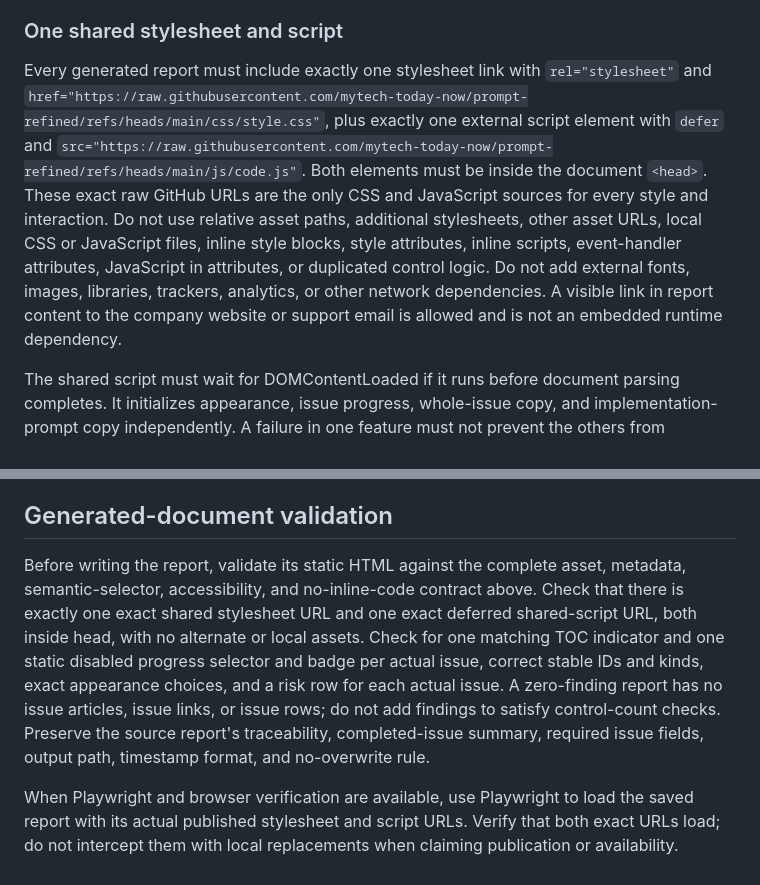
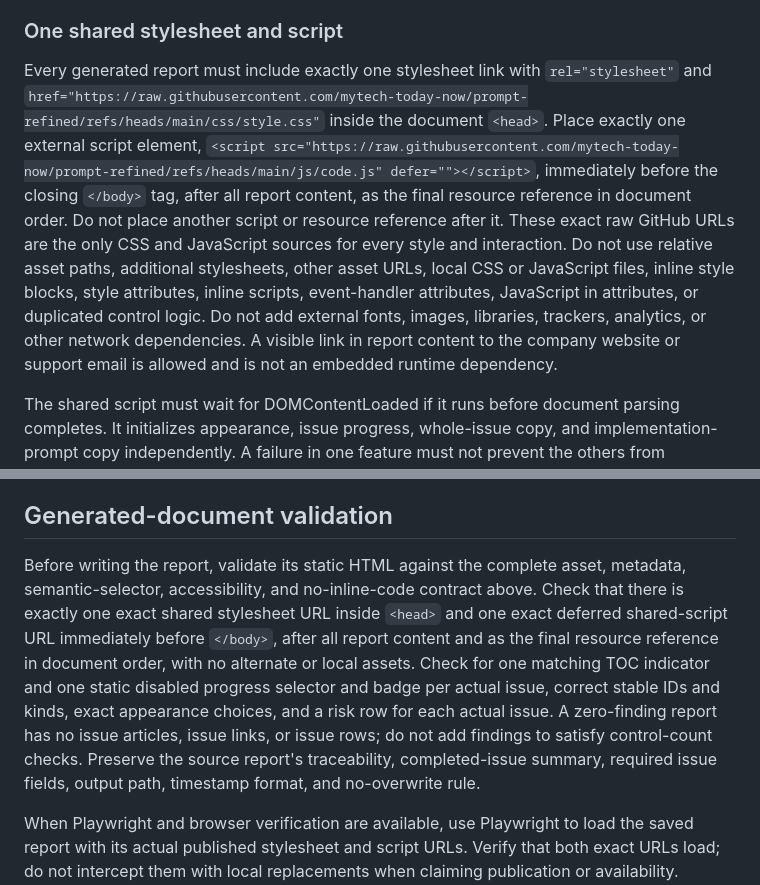
Before and after one commit to mytech-today-now/prompt-refined, a Markdown page: Review-the-existing-HTML-report-and-Compare-its-issues-and-gaps-with-the-repository-in-its-current-state.md, 2 parts joined by grey strips. GitHub-like rendering.

```diff
--- a/Review-the-existing-HTML-report-and-Compare-its-issues-and-gaps-with-the-repository-in-its-current-state.md
+++ b/Review-the-existing-HTML-report-and-Compare-its-issues-and-gaps-with-the-repository-in-its-current-state.md
@@ -40,7 +40,7 @@ Use the shared semantic HTML, CSS, and JavaScript contract below and in the repo
 
 ### One shared stylesheet and script
 
-Every generated report must include exactly one stylesheet link with `rel="stylesheet"` and `href="https://raw.githubusercontent.com/mytech-today-now/prompt-refined/refs/heads/main/css/style.css"`, plus exactly one external script element with `defer` and `src="https://raw.githubusercontent.com/mytech-today-now/prompt-refined/refs/heads/main/js/code.js"`. Both elements must be inside the document `<head>`. These exact raw GitHub URLs are the only CSS and JavaScript sources for every style and interaction. Do not use relative asset paths, additional stylesheets, other asset URLs, local CSS or JavaScript files, inline style blocks, style attributes, inline scripts, event-handler attributes, JavaScript in attributes, or duplicated control logic. Do not add external fonts, images, libraries, trackers, analytics, or other network dependencies. A visible link in report content to the company website or support email is allowed and is not an embedded runtime dependency.
+Every generated report must include exactly one stylesheet link with `rel="stylesheet"` and `href="https://raw.githubusercontent.com/mytech-today-now/prompt-refined/refs/heads/main/css/style.css"` inside the document `<head>`. Place exactly one external script element, `<script src="https://raw.githubusercontent.com/mytech-today-now/prompt-refined/refs/heads/main/js/code.js" defer=""></script>`, immediately before the closing `</body>` tag, after all report content, as the final resource reference in document order. Do not place another script or resource reference after it. These exact raw GitHub URLs are the only CSS and JavaScript sources for every style and interaction. Do not use relative asset paths, additional stylesheets, other asset URLs, local CSS or JavaScript files, inline style blocks, style attributes, inline scripts, event-handler attributes, JavaScript in attributes, or duplicated control logic. Do not add external fonts, images, libraries, trackers, analytics, or other network dependencies. A visible link in report content to the company website or support email is allowed and is not an embedded runtime dependency.
 
 The shared script must wait for DOMContentLoaded if it runs before document parsing completes. It initializes appearance, issue progress, whole-issue copy, and implementation-prompt copy independently. A failure in one feature must not prevent the others from initializing, and each initialization failure must be announced in its accessible status region. It wires existing static controls before enabling them. It may repair missing markup as a fallback but must reuse controls and avoid duplicates.
 
@@ -118,7 +118,7 @@ Never log report or implementation-prompt text, clipboard contents, storage valu
 
 ## Generated-document validation
 
-Before writing the report, validate its static HTML against the complete asset, metadata, semantic-selector, accessibility, and no-inline-code contract above. Check that there is exactly one exact shared stylesheet URL and one exact deferred shared-script URL, both inside head, with no alternate or local assets. Check for one matching TOC indicator and one static disabled progress selector and badge per actual issue, correct stable IDs and kinds, exact appearance choices, and a risk row for each actual issue. A zero-finding report has no issue articles, issue links, or issue rows; do not add findings to satisfy control-count checks. Preserve the source report's traceability, completed-issue summary, required issue fields, output path, timestamp format, and no-overwrite rule.
+Before writing the report, validate its static HTML against the complete asset, metadata, semantic-selector, accessibility, and no-inline-code contract above. Check that there is exactly one exact shared stylesheet URL inside `<head>` and one exact deferred shared-script URL immediately before `</body>`, after all report content and as the final resource reference in document order, with no alternate or local assets. Check for one matching TOC indicator and one static disabled progress selector and badge per actual issue, correct stable IDs and kinds, exact appearance choices, and a risk row for each actual issue. A zero-finding report has no issue articles, issue links, or issue rows; do not add findings to satisfy control-count checks. Preserve the source report's traceability, completed-issue summary, required issue fields, output path, timestamp format, and no-overwrite rule.
 
 When Playwright and browser verification are available, use Playwright to load the saved report with its actual published stylesheet and script URLs. Verify that both exact URLs load; do not intercept them with local replacements when claiming publication or availability. Confirm that appearance and progress controls become enabled only after initialization, initial statuses update, style and color choices update the root attributes, all nine appearance combinations work, and preferences persist across reloads and browser sessions when storage is available. Verify that unavailable or rejected storage keeps current-page controls functional and announces the failure. For every issue state, confirm the article, visible badge, matching table-of-contents status, and report-scoped saved value stay in sync after reload. Confirm invalid saved values fall back to Incomplete and that progress for separate report paths does not collide.
 
```
Also changed, not shown: pre-mortem-with-prompts.md (+5 -5 lines).
